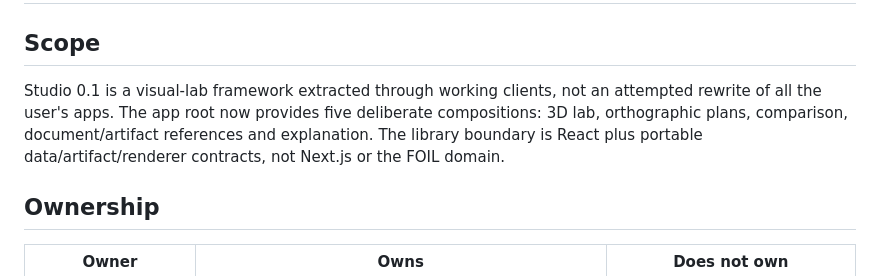
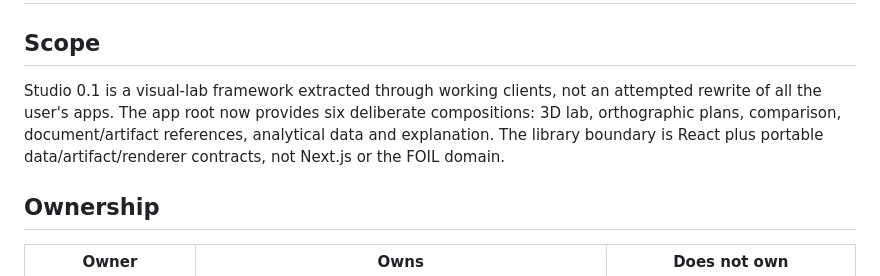
Before and after one commit to julian-passebecq/datapass-studio, a Markdown page: docs/ARCHITECTURE.md, the part around the change. Drawn GitHub-style.

Commit message:
docs(studio): include the concrete analytical data composition

```diff
--- a/docs/ARCHITECTURE.md
+++ b/docs/ARCHITECTURE.md
@@ -2,7 +2,7 @@
 
 ## Scope
 
-Studio 0.1 is a visual-lab framework extracted through working clients, not an attempted rewrite of all the user's apps. The app root now provides five deliberate compositions: 3D lab, orthographic plans, comparison, document/artifact references and explanation. The library boundary is React plus portable data/artifact/renderer contracts, not Next.js or the FOIL domain.
+Studio 0.1 is a visual-lab framework extracted through working clients, not an attempted rewrite of all the user's apps. The app root now provides six deliberate compositions: 3D lab, orthographic plans, comparison, document/artifact references, analytical data and explanation. The library boundary is React plus portable data/artifact/renderer contracts, not Next.js or the FOIL domain.
 
 ## Ownership
 
```
